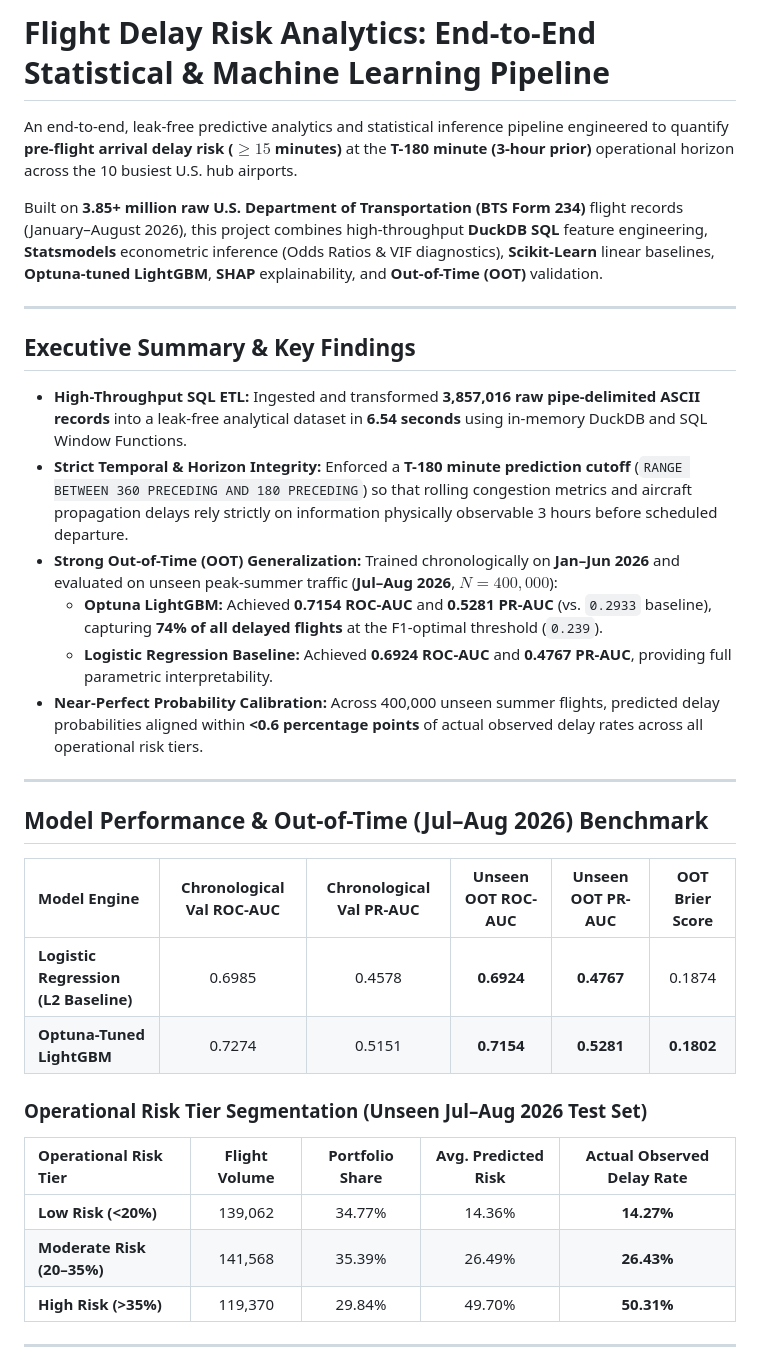
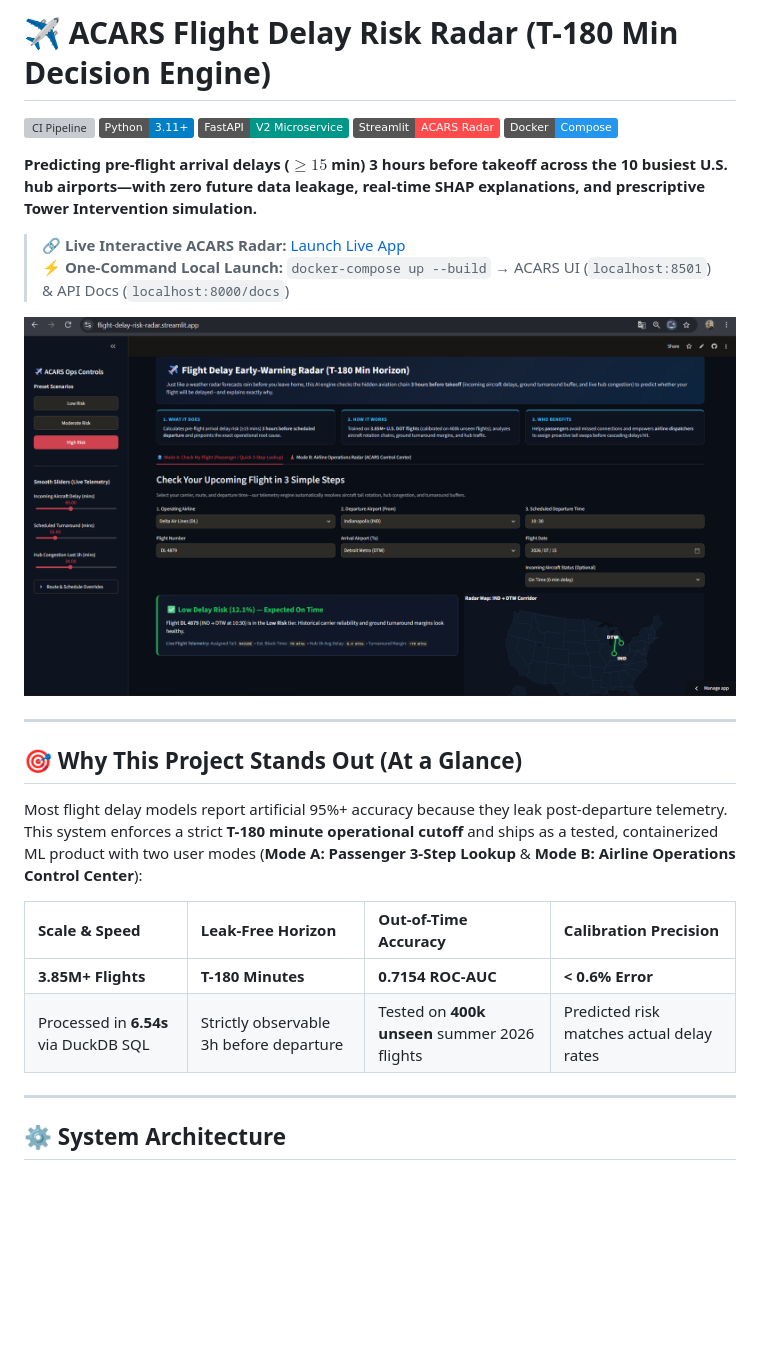
Before and after one commit to eraycoban1/flight-delay-risk-analytics, a Markdown page: README.md, the part around one of its changes. Rendered like a GitHub page; pictures changed too: reports/figures/app_preview.png (added); badges without logos; blank space fills up the shorter version; grey boxes are pictures that could not be loaded.

Commit message:
docs: update README

```diff
--- a/README.md
+++ b/README.md
@@ -1,36 +1,30 @@
-# Flight Delay Risk Analytics: End-to-End Statistical & Machine Learning Pipeline
+# ✈️ ACARS Flight Delay Risk Radar (T-180 Min Decision Engine)
 
-An end-to-end, leak-free predictive analytics and statistical inference pipeline engineered to quantify **pre-flight arrival delay risk ($\ge 15$ minutes)** at the **T-180 minute (3-hour prior)** operational horizon across the 10 busiest U.S. hub airports.
+[![CI Pipeline](https://github.com/eraycoban/flight-delay-risk-analytics/actions/workflows/ci.yml/badge.svg)](https://github.com/eraycoban/flight-delay-risk-analytics/actions)
+[![Python 3.11+](https://img.shields.io/badge/Python-3.11+-blue.svg)](https://www.python.org/)
+[![FastAPI](https://img.shields.io/badge/FastAPI-V2_Microservice-009688.svg?logo=fastapi)](https://fastapi.tiangolo.com/)
+[![Streamlit](https://img.shields.io/badge/Streamlit-ACARS_Radar-FF4B4B.svg?logo=streamlit)](https://streamlit.io/)
+[![Docker](https://img.shields.io/badge/Docker-Compose-2496ED.svg?logo=docker)](https://www.docker.com/)
 
-Built on **3.85+ million raw U.S. Department of Transportation (BTS Form 234)** flight records (January–August 2026), this project combines high-throughput **DuckDB SQL** feature engineering, **Statsmodels** econometric inference (Odds Ratios & VIF diagnostics), **Scikit-Learn** linear baselines, **Optuna-tuned LightGBM**, **SHAP** explainability, and **Out-of-Time (OOT)** validation.
+**Predicting pre-flight arrival delays ($\ge 15$ min) 3 hours before takeoff across the 10 busiest U.S. hub airports—with zero future data leakage, real-time SHAP explanations, and prescriptive Tower Intervention simulation.**
+
+> 🔗 **Live Interactive ACARS Radar:** [Launch Live App](https://flight-delay-risk-radar.streamlit.app/)
+> ⚡ **One-Command Local Launch:** `docker-compose up --build` → ACARS UI (`localhost:8501`) & API Docs (`localhost:8000/docs`)
+
+![ACARS Flight Delay Risk Radar](reports/figures/app_preview.png)
 
 ---
 
-## Executive Summary & Key Findings
+## 🎯 Why This Project Stands Out (At a Glance)
 
-* **High-Throughput SQL ETL:** Ingested and transformed **3,857,016 raw pipe-delimited ASCII records** into a leak-free analytical dataset in **6.54 seconds** using in-memory DuckDB and SQL Window Functions.
-* **Strict Temporal & Horizon Integrity:** Enforced a **T-180 minute prediction cutoff** (`RANGE BETWEEN 360 PRECEDING AND 180 PRECEDING`) so that rolling congestion metrics and aircraft propagation delays rely strictly on information physically observable 3 hours before scheduled departure.
-* **Strong Out-of-Time (OOT) Generalization:** Trained chronologically on **Jan–Jun 2026** and evaluated on unseen peak-summer traffic (**Jul–Aug 2026**, $N = 400,000$):
-  * **Optuna LightGBM:** Achieved **0.7154 ROC-AUC** and **0.5281 PR-AUC** (vs. `0.2933` baseline), capturing **74% of all delayed flights** at the F1-optimal threshold (`0.239`).
-  * **Logistic Regression Baseline:** Achieved **0.6924 ROC-AUC** and **0.4767 PR-AUC**, providing full parametric interpretability.
-* **Near-Perfect Probability Calibration:** Across 400,000 unseen summer flights, predicted delay probabilities aligned within **<0.6 percentage points** of actual observed delay rates across all operational risk tiers.
+Most flight delay models report artificial 95%+ accuracy because they leak post-departure telemetry. This system enforces a strict **T-180 minute operational cutoff** and ships as a tested, containerized ML product with two user modes (**Mode A: Passenger 3-Step Lookup** & **Mode B: Airline Operations Control Center**):
+
+| Scale & Speed | Leak-Free Horizon | Out-of-Time Accuracy | Calibration Precision |
+| :--- | :--- | :--- | :--- |
+| **3.85M+ Flights** | **T-180 Minutes** | **0.7154 ROC-AUC** | **< 0.6% Error** |
+| Processed in **6.54s** via DuckDB SQL | Strictly observable 3h before departure | Tested on **400k unseen** summer 2026 flights | Predicted risk matches actual delay rates |
 
 ---
 
-## Model Performance & Out-of-Time (Jul–Aug 2026) Benchmark
+## ⚙️ System Architecture
 
-| Model Engine | Chronological Val ROC-AUC | Chronological Val PR-AUC | Unseen OOT ROC-AUC | Unseen OOT PR-AUC | OOT Brier Score |
-| :--- | :---: | :---: | :---: | :---: | :---: |
-| **Logistic Regression (L2 Baseline)** | 0.6985 | 0.4578 | **0.6924** | **0.4767** | 0.1874 |
-| **Optuna-Tuned LightGBM** | 0.7274 | 0.5151 | **0.7154** | **0.5281** | **0.1802** |
-
-### Operational Risk Tier Segmentation (Unseen Jul–Aug 2026 Test Set)
-
-| Operational Risk Tier | Flight Volume | Portfolio Share | Avg. Predicted Risk | Actual Observed Delay Rate |
-| :--- | :---: | :---: | :---: | :---: |
-| **Low Risk (<20%)** | 139,062 | 34.77% | 14.36% | **14.27%** |
-| **Moderate Risk (20–35%)** | 141,568 | 35.39% | 26.49% | **26.43%** |
-| **High Risk (>35%)** | 119,370 | 29.84% | 49.70% | **50.31%** |
-
----
-
```
Also changed, not shown: other parts of README.md (+85 -73 lines).
